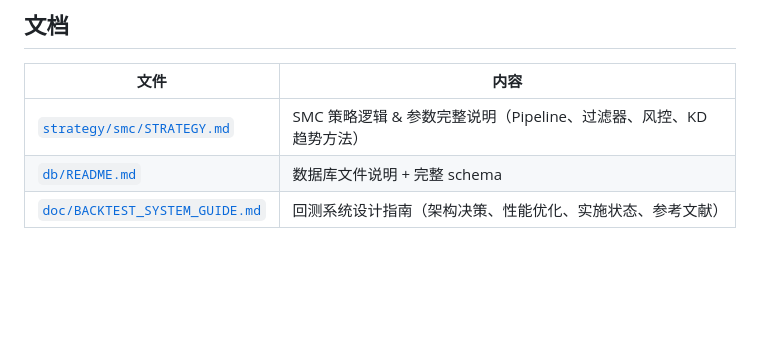
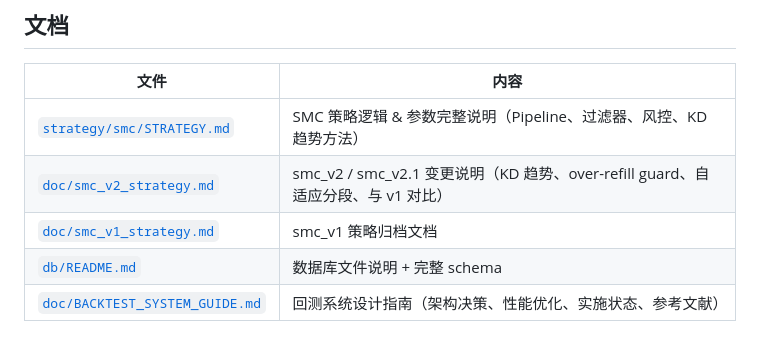
Before and after one commit to Wan-Yifei/structure-edge, a Markdown page: README.md, the part around the change. Rendered like a GitHub page; blank space fills up the shorter version.

Commit message:
docs: add smc_v2/v2.1 strategy doc with v1 comparison

```diff
--- a/README.md
+++ b/README.md
@@ -240,6 +240,8 @@ uv run backtest/fvg_inspect.py \
 | 文件 | 内容 |
 |------|------|
 | [`strategy/smc/STRATEGY.md`](strategy/smc/STRATEGY.md) | SMC 策略逻辑 & 参数完整说明（Pipeline、过滤器、风控、KD 趋势方法）|
+| [`doc/smc_v2_strategy.md`](doc/smc_v2_strategy.md) | smc_v2 / smc_v2.1 变更说明（KD 趋势、over-refill guard、自适应分段、与 v1 对比）|
+| [`doc/smc_v1_strategy.md`](doc/smc_v1_strategy.md) | smc_v1 策略归档文档 |
 | [`db/README.md`](db/README.md) | 数据库文件说明 + 完整 schema |
 | [`doc/BACKTEST_SYSTEM_GUIDE.md`](doc/BACKTEST_SYSTEM_GUIDE.md) | 回测系统设计指南（架构决策、性能优化、实施状态、参考文献）|
 
```
Also changed, not shown: doc/smc_v2_strategy.md (added, +253 -0 lines).
